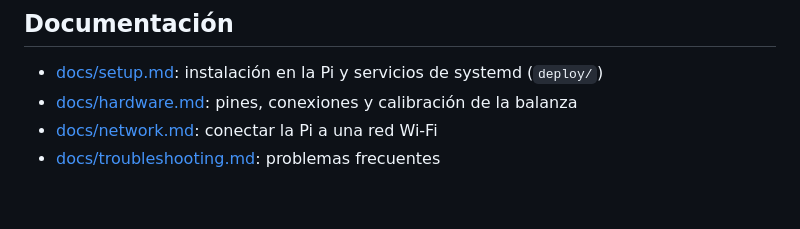
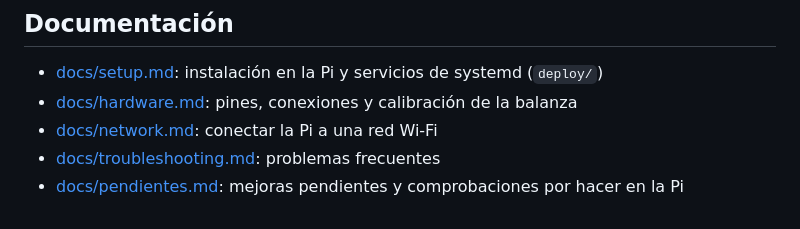
Before and after one commit to igoutta/polyethylene-classifier-tank, a Markdown page: README.md, the part around the change. Drawn GitHub-style.

```diff
--- a/README.md
+++ b/README.md
@@ -80,3 +80,4 @@ La CI de GitHub ejecuta los mismos pasos en cada push.
 - [docs/hardware.md](docs/hardware.md): pines, conexiones y calibración de la balanza
 - [docs/network.md](docs/network.md): conectar la Pi a una red Wi-Fi
 - [docs/troubleshooting.md](docs/troubleshooting.md): problemas frecuentes
+- [docs/pendientes.md](docs/pendientes.md): mejoras pendientes y comprobaciones por hacer en la Pi
```
Also changed, not shown: docs/pendientes.md (added, +59 -0 lines).
